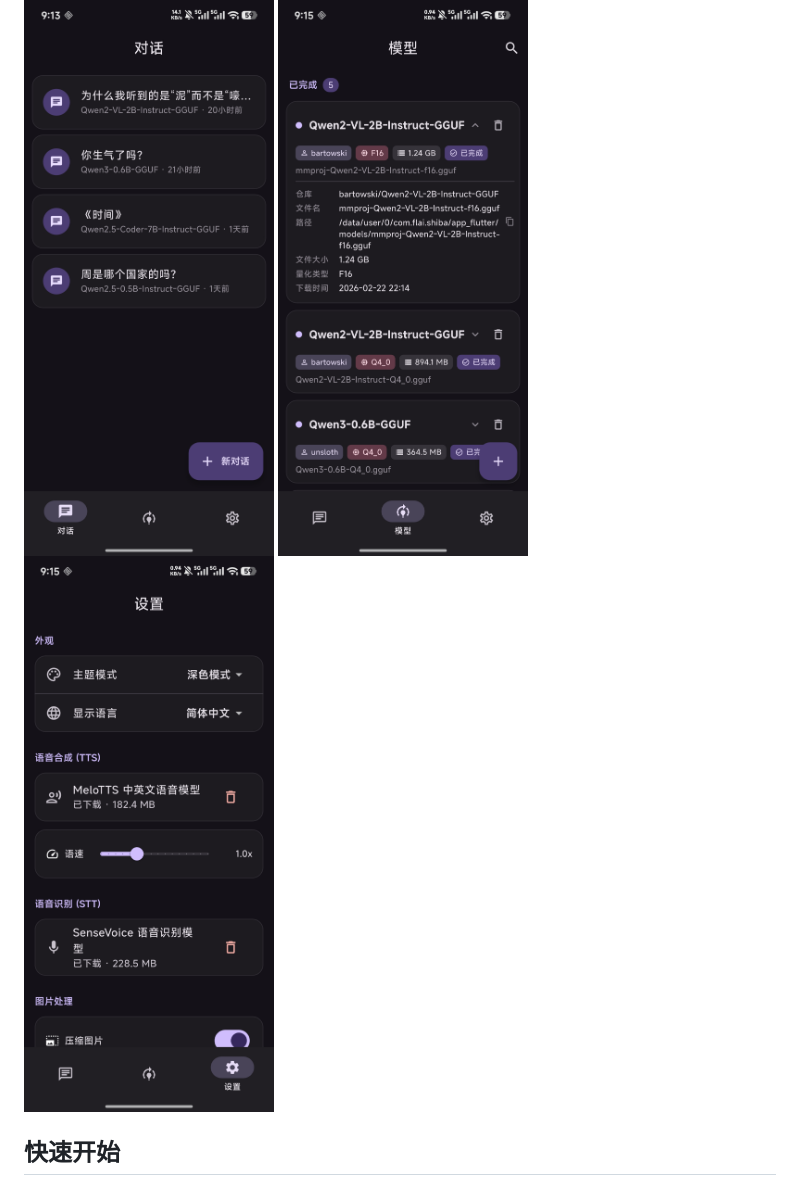
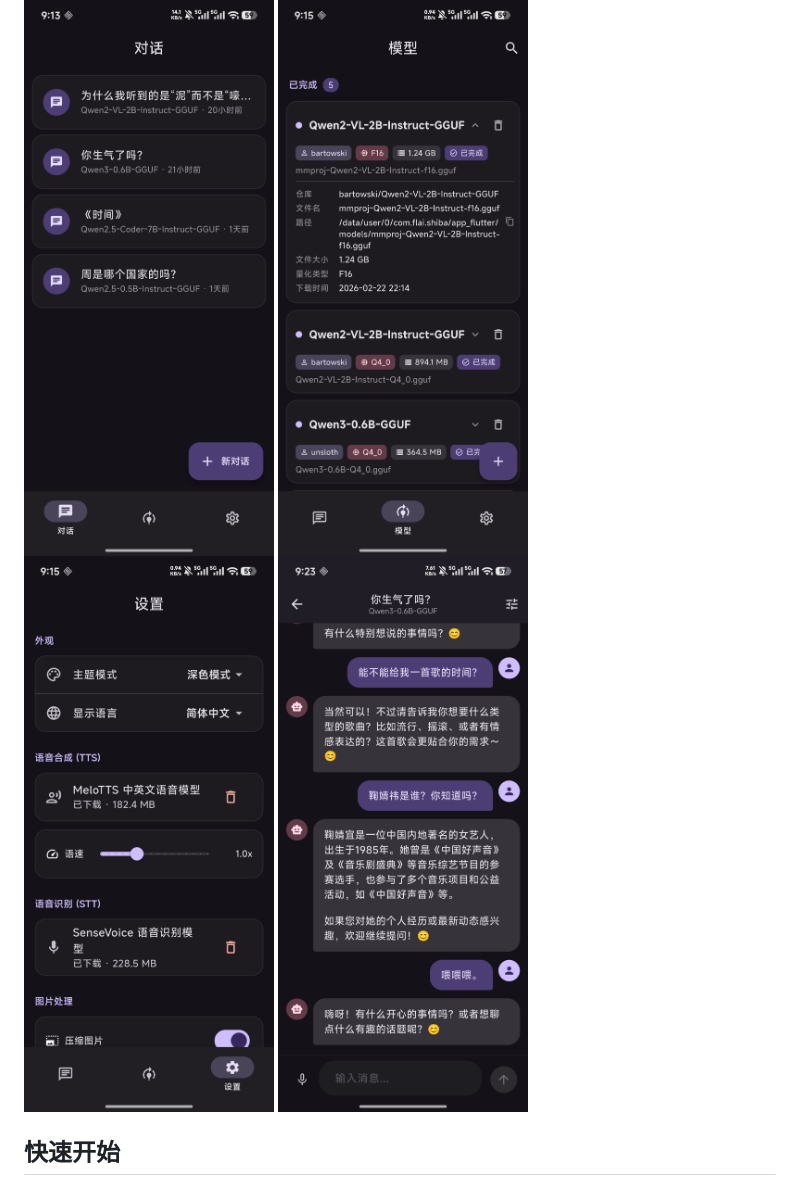
Before and after one commit to ChinaFLTV/Shiba, a Markdown page: README.md, the part around the change. Rendered like a GitHub page.

```diff
--- a/README.md
+++ b/README.md
@@ -88,6 +88,7 @@
   <img src="https://raw.githubusercontent.com/ChinaFLTV/Shiba/main/docs/screenshots/screenshot-1.jpg" alt="截图1" width="250">
   <img src="https://raw.githubusercontent.com/ChinaFLTV/Shiba/main/docs/screenshots/screenshot-2.jpg" alt="截图2" width="250">
   <img src="https://raw.githubusercontent.com/ChinaFLTV/Shiba/main/docs/screenshots/screenshot-3.jpg" alt="截图3" width="250">
+  <img src="https://raw.githubusercontent.com/ChinaFLTV/Shiba/main/docs/screenshots/screenshot-4.jpg" alt="截图4" width="250">
 </p>
 
 ## 快速开始
```
